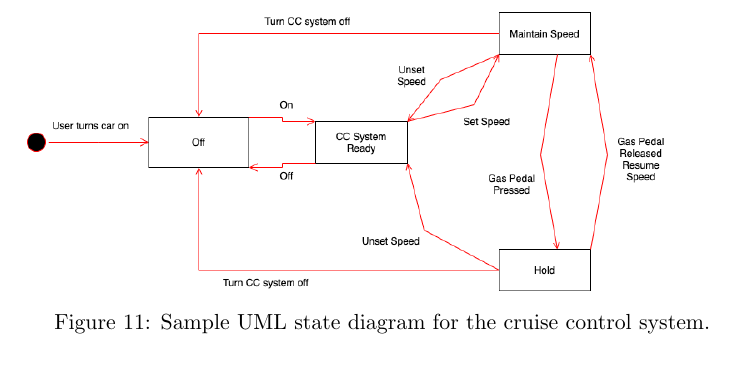
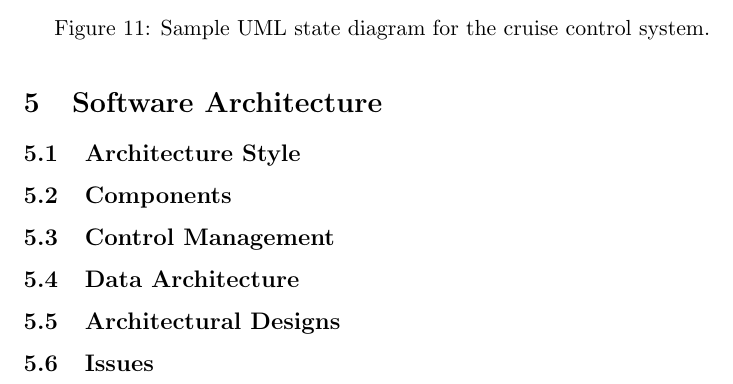
Before and after one commit to ericaltenburg/cs347, a LaTeX document (cruiseControl/document.tex): part of page 18 of 18, cut so that both start at the same text. Compiled offline with pdfLaTeX.

Commit message:
Added subsections

```diff
--- a/cruiseControl/document.tex
+++ b/cruiseControl/document.tex
@@ -425,4 +425,13 @@ It should be mentioned that there are two similar sounding states that need to b
 			\end{figure}
 \end{enumerate}
 
+\section{Software Architecture}
+
+\subsection{Architecture Style}
+\subsection{Components}
+\subsection{Control Management}
+\subsection{Data Architecture}
+\subsection{Architectural Designs}
+\subsection{Issues}
+
 \end{document}
```
Also changed, not shown: cruiseControl/document.pdf, 6 other files.
